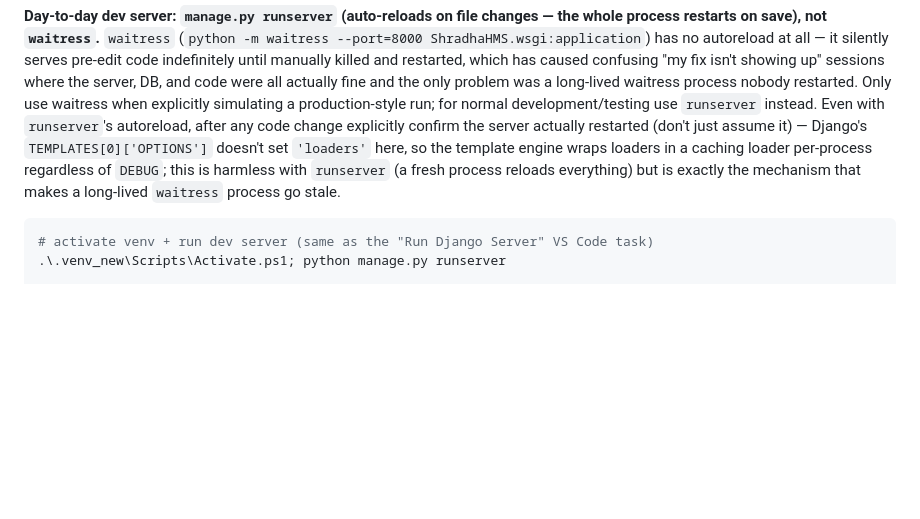
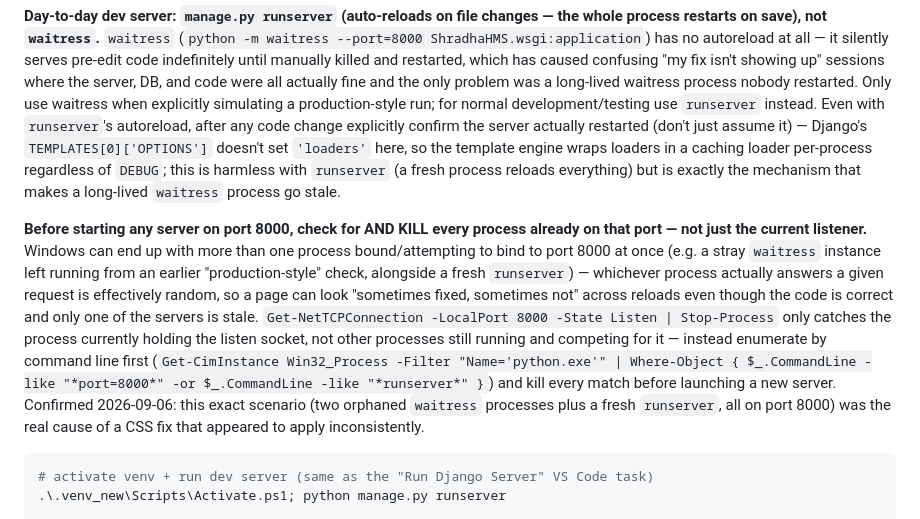
Before and after one commit to drpratapseervi-create/ShradhaHMS-2026, a Markdown page: CLAUDE.md, the part around the change. Drawn GitHub-style; blank space fills up the shorter version.

Commit message:
Document checking for stray port-8000 processes before starting a server
A stray waitress process (started separately from any dev session) can
sit alongside a fresh manage.py runserver on the same port, both bound
to 8000. Which one answers a given request is then effectively random,
producing "sometimes fixed, sometimes not" symptoms that look like a
CSS/template bug but are actually just the stale waitress process
intermittently winning the race.

Co-Authored-By: Claude Sonnet 5 <noreply@anthropic.com>
Claude-Session: https://claude.ai/code/session_01Rpeq1vwHLaaUpG5JKjgB72

````diff
--- a/CLAUDE.md
+++ b/CLAUDE.md
@@ -13,6 +13,8 @@ Windows/PowerShell dev environment. Virtualenv lives at `.venv_new` — **`.venv
 **There is no `requirements.txt` or `pyproject.toml` in the repo.** Installed packages must be inferred from `.venv_new\Lib\site-packages` or `pip freeze` — check before assuming a package is available, and if you add a new dependency, install it into `.venv_new` and tell the user there's no manifest tracking it.
 
 **Day-to-day dev server: `manage.py runserver` (auto-reloads on file changes — the whole process restarts on save), not `waitress`.** `waitress` (`python -m waitress --port=8000 ShradhaHMS.wsgi:application`) has no autoreload at all — it silently serves pre-edit code indefinitely until manually killed and restarted, which has caused confusing "my fix isn't showing up" sessions where the server, DB, and code were all actually fine and the only problem was a long-lived waitress process nobody restarted. Only use waitress when explicitly simulating a production-style run; for normal development/testing use `runserver` instead. Even with `runserver`'s autoreload, after any code change explicitly confirm the server actually restarted (don't just assume it) — Django's `TEMPLATES[0]['OPTIONS']` doesn't set `'loaders'` here, so the template engine wraps loaders in a caching loader per-process regardless of `DEBUG`; this is harmless with `runserver` (a fresh process reloads everything) but is exactly the mechanism that makes a long-lived `waitress` process go stale.
+
+**Before starting any server on port 8000, check for AND KILL every process already on that port — not just the current listener.** Windows can end up with more than one process bound/attempting to bind to port 8000 at once (e.g. a stray `waitress` instance left running from an earlier "production-style" check, alongside a fresh `runserver`) — whichever process actually answers a given request is effectively random, so a page can look "sometimes fixed, sometimes not" across reloads even though the code is correct and only one of the servers is stale. `Get-NetTCPConnection -LocalPort 8000 -State Listen | Stop-Process` only catches the process currently holding the listen socket, not other processes still running and competing for it — instead enumerate by command line first (`Get-CimInstance Win32_Process -Filter "Name='python.exe'" | Where-Object { $_.CommandLine -like "*port=8000*" -or $_.CommandLine -like "*runserver*" }`) and kill every match before launching a new server. Confirmed 2026-09-06: this exact scenario (two orphaned `waitress` processes plus a fresh `runserver`, all on port 8000) was the real cause of a CSS fix that appeared to apply inconsistently.
 
 ```powershell
 # activate venv + run dev server (same as the "Run Django Server" VS Code task)
````
